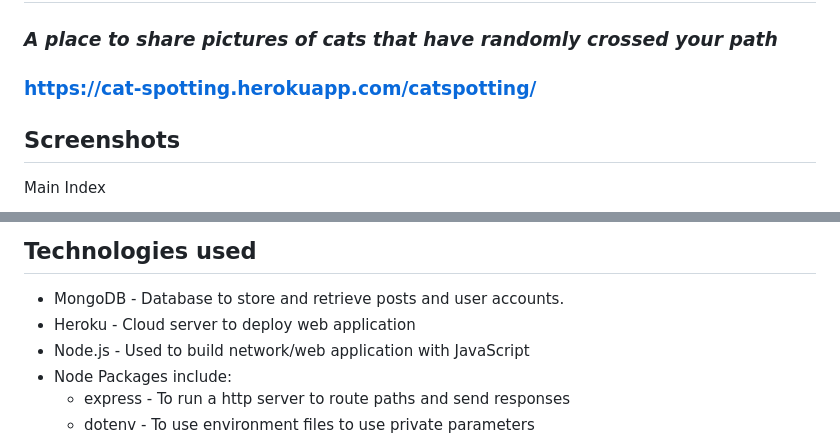
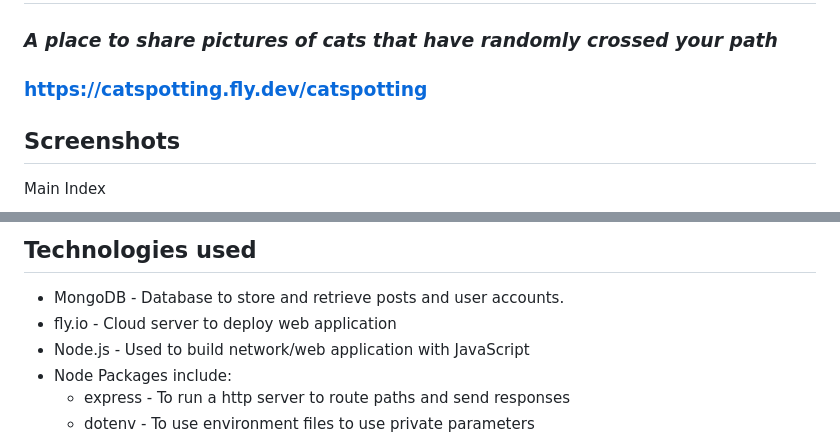
Before and after one commit to habmin/catspotting, a Markdown page: README.md, 2 parts joined by grey strips. Rendered like a GitHub page.

Commit message:
Modified readme to refrence fly.io

```diff
--- a/README.md
+++ b/README.md
@@ -1,6 +1,6 @@
 # "🐈Catspotting🐈"
 ### *A place to share pictures of cats that have randomly crossed your path*
-### https://cat-spotting.herokuapp.com/catspotting/
+### https://catspotting.fly.dev/catspotting
 
 ## Screenshots
 Main Index
@@ -50,7 +50,7 @@ The wireframe was pretty straight forward and simple, much like the webpage itse
 
 ## Technologies used
 * MongoDB - Database to store and retrieve posts and user accounts.
-* Heroku - Cloud server to deploy web application
+* fly.io - Cloud server to deploy web application
 * Node.js - Used to build network/web application with JavaScript
 * Node Packages include:
     * express - To run a http server to route paths and send responses
```
